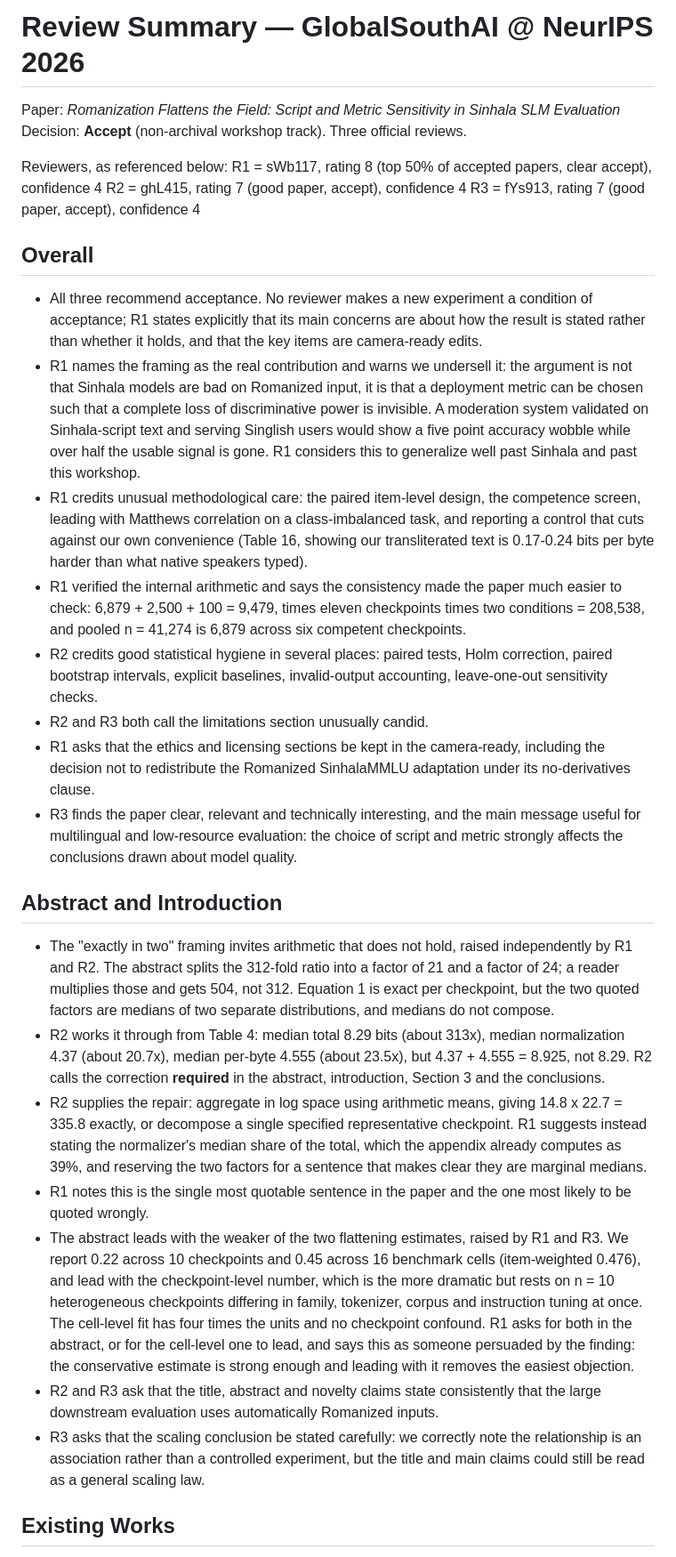
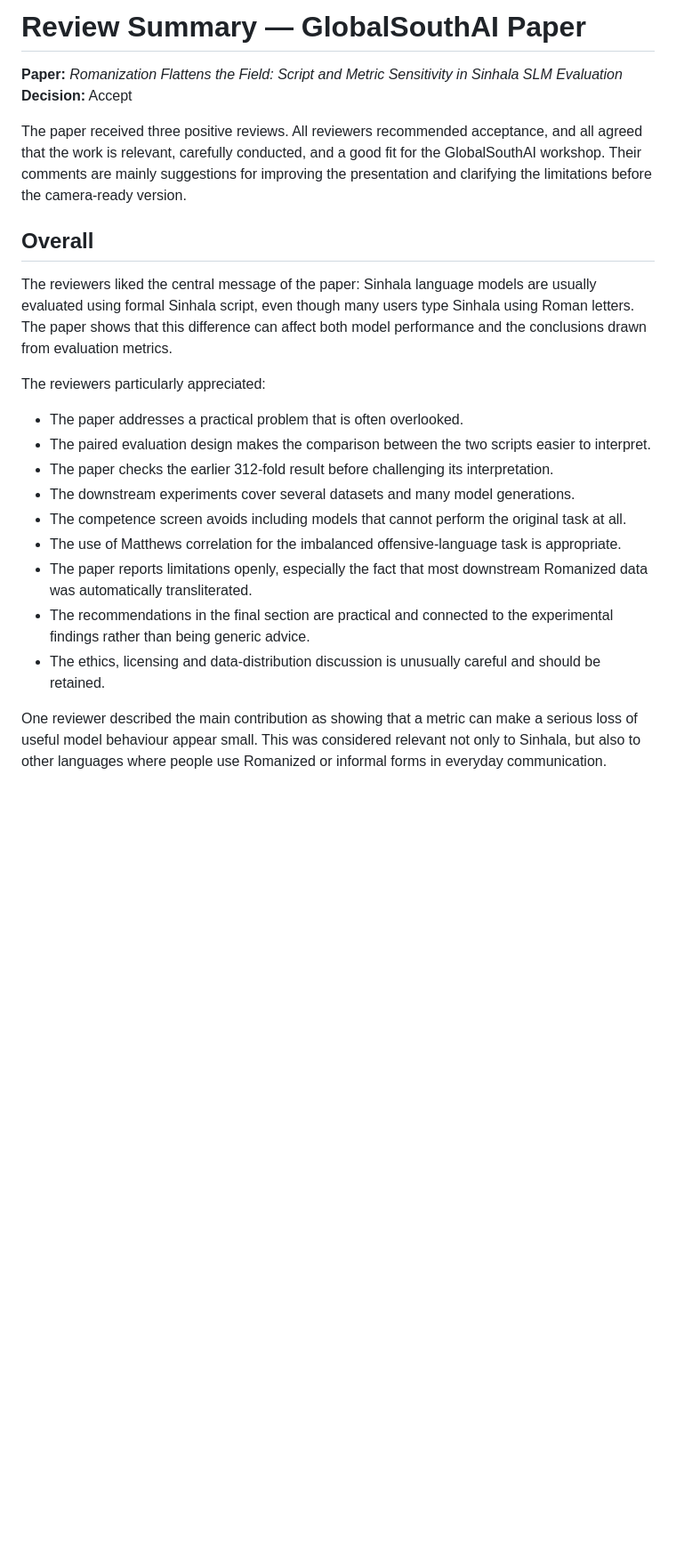
Before and after one commit to sehan-dissanayake/sinhala-script-robustness, a Markdown page: paper/globalsouthai/review_summary.md, the part around one of its changes. Shown at 89% size. GitHub-like rendering; blank space fills up the shorter version.

```diff
--- a/paper/globalsouthai/review_summary.md
+++ b/paper/globalsouthai/review_summary.md
@@ -1,33 +1,25 @@
-# Review Summary — GlobalSouthAI @ NeurIPS 2026
+# Review Summary — GlobalSouthAI Paper
 
-Paper: *Romanization Flattens the Field: Script and Metric Sensitivity in Sinhala SLM Evaluation*
-Decision: **Accept** (non-archival workshop track). Three official reviews.
+**Paper:** *Romanization Flattens the Field: Script and Metric Sensitivity in Sinhala SLM Evaluation*
+**Decision:** Accept
 
-Reviewers, as referenced below:
-R1 = sWb117, rating 8 (top 50% of accepted papers, clear accept), confidence 4
-R2 = ghL415, rating 7 (good paper, accept), confidence 4
-R3 = fYs913, rating 7 (good paper, accept), confidence 4
+The paper received three positive reviews. All reviewers recommended acceptance, and all agreed that the work is relevant, carefully conducted, and a good fit for the GlobalSouthAI workshop. Their comments are mainly suggestions for improving the presentation and clarifying the limitations before the camera-ready version.
 
 ## Overall
 
-* All three recommend acceptance. No reviewer makes a new experiment a condition of acceptance; R1 states explicitly that its main concerns are about how the result is stated rather than whether it holds, and that the key items are camera-ready edits.
-* R1 names the framing as the real contribution and warns we undersell it: the argument is not that Sinhala models are bad on Romanized input, it is that a deployment metric can be chosen such that a complete loss of discriminative power is invisible. A moderation system validated on Sinhala-script text and serving Singlish users would show a five point accuracy wobble while over half the usable signal is gone. R1 considers this to generalize well past Sinhala and past this workshop.
-* R1 credits unusual methodological care: the paired item-level design, the competence screen, leading with Matthews correlation on a class-imbalanced task, and reporting a control that cuts against our own convenience (Table 16, showing our transliterated text is 0.17-0.24 bits per byte harder than what native speakers typed).
-* R1 verified the internal arithmetic and says the consistency made the paper much easier to check: 6,879 + 2,500 + 100 = 9,479, times eleven checkpoints times two conditions = 208,538, and pooled n = 41,274 is 6,879 across six competent checkpoints.
-* R2 credits good statistical hygiene in several places: paired tests, Holm correction, paired bootstrap intervals, explicit baselines, invalid-output accounting, leave-one-out sensitivity checks.
-* R2 and R3 both call the limitations section unusually candid.
-* R1 asks that the ethics and licensing sections be kept in the camera-ready, including the decision not to redistribute the Romanized SinhalaMMLU adaptation under its no-derivatives clause.
-* R3 finds the paper clear, relevant and technically interesting, and the main message useful for multilingual and low-resource evaluation: the choice of script and metric strongly affects the conclusions drawn about model quality.
+The reviewers liked the central message of the paper: Sinhala language models are usually evaluated using formal Sinhala script, even though many users type Sinhala using Roman letters. The paper shows that this difference can affect both model performance and the conclusions drawn from evaluation metrics.
 
-## Abstract and Introduction
+The reviewers particularly appreciated:
 
-* The "exactly in two" framing invites arithmetic that does not hold, raised independently by R1 and R2. The abstract splits the 312-fold ratio into a factor of 21 and a factor of 24; a reader multiplies those and gets 504, not 312. Equation 1 is exact per checkpoint, but the two quoted factors are medians of two separate distributions, and medians do not compose.
-* R2 works it through from Table 4: median total 8.29 bits (about 313x), median normalization 4.37 (about 20.7x), median per-byte 4.555 (about 23.5x), but 4.37 + 4.555 = 8.925, not 8.29. R2 calls the correction **required** in the abstract, introduction, Section 3 and the conclusions.
-* R2 supplies the repair: aggregate in log space using arithmetic means, giving 14.8 x 22.7 = 335.8 exactly, or decompose a single specified representative checkpoint. R1 suggests instead stating the normalizer's median share of the total, which the appendix already computes as 39%, and reserving the two factors for a sentence that makes clear they are marginal medians.
-* R1 notes this is the single most quotable sentence in the paper and the one most likely to be quoted wrongly.
-* The abstract leads with the weaker of the two flattening estimates, raised by R1 and R3. We report 0.22 across 10 checkpoints and 0.45 across 16 benchmark cells (item-weighted 0.476), and lead with the checkpoint-level number, which is the more dramatic but rests on n = 10 heterogeneous checkpoints differing in family, tokenizer, corpus and instruction tuning at once. The cell-level fit has four times the units and no checkpoint confound. R1 asks for both in the abstract, or for the cell-level one to lead, and says this as someone persuaded by the finding: the conservative estimate is strong enough and leading with it removes the easiest objection.
-* R2 and R3 ask that the title, abstract and novelty claims state consistently that the large downstream evaluation uses automatically Romanized inputs.
-* R3 asks that the scaling conclusion be stated carefully: we correctly note the relationship is an association rather than a controlled experiment, but the title and main claims could still be read as a general scaling law.
+* The paper addresses a practical problem that is often overlooked.
+* The paired evaluation design makes the comparison between the two scripts easier to interpret.
+* The paper checks the earlier 312-fold result before challenging its interpretation.
+* The downstream experiments cover several datasets and many model generations.
+* The competence screen avoids including models that cannot perform the original task at all.
+* The use of Matthews correlation for the imbalanced offensive-language task is appropriate.
+* The paper reports limitations openly, especially the fact that most downstream Romanized data was automatically transliterated.
+* The recommendations in the final section are practical and connected to the experimental findings rather than being generic advice.
+* The ethics, licensing and data-distribution discussion is unusually careful and should be retained.
 
-## Existing Works
+One reviewer described the main contribution as showing that a metric can make a serious loss of useful model behaviour appear small. This was considered relevant not only to Sinhala, but also to other languages where people use Romanized or informal forms in everyday communication.
 
```
Also changed, not shown: other parts of paper/globalsouthai/review_summary.md (+85 -50 lines).
